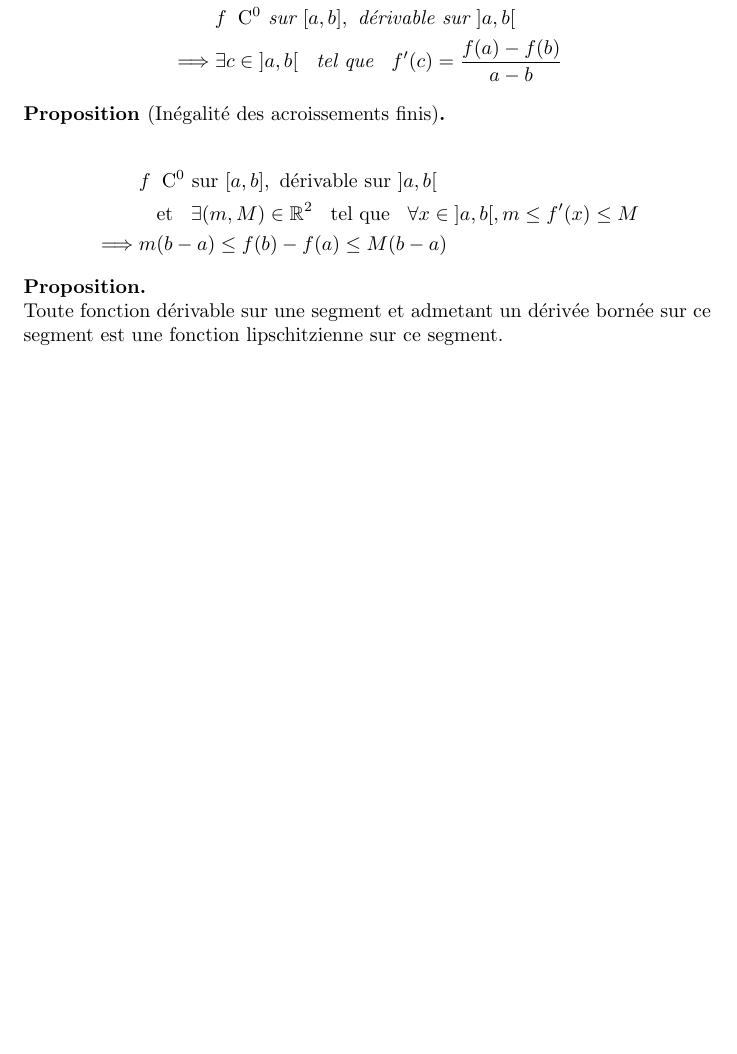
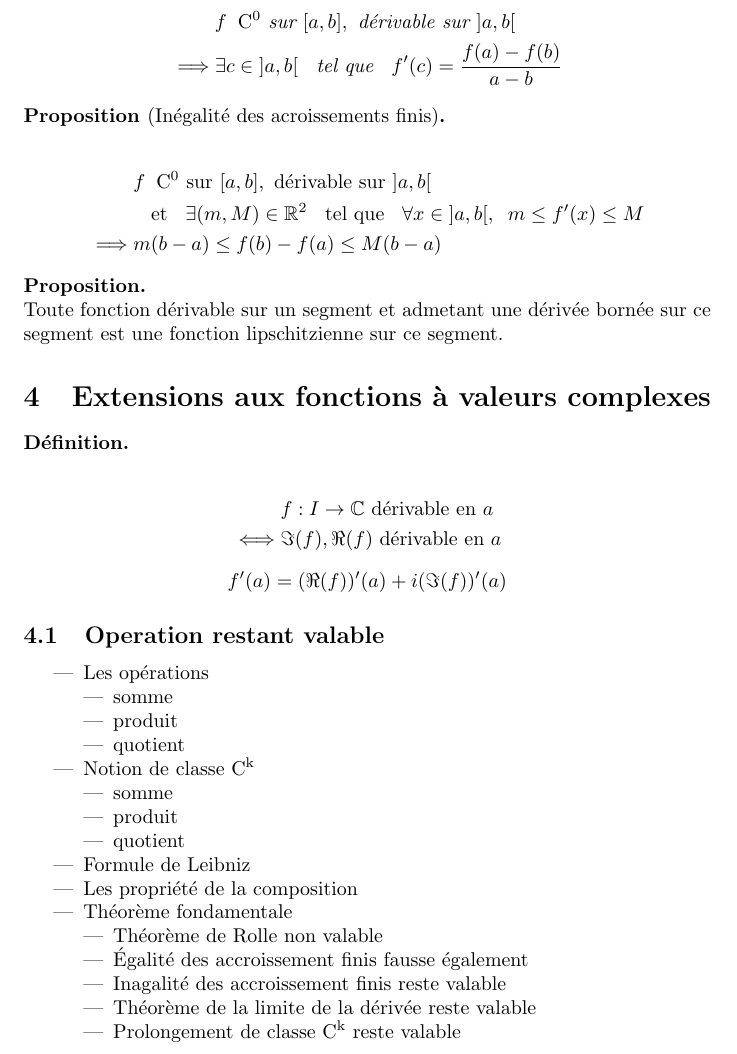
Before and after one commit to Poroing/Fiches, a LaTeX document (derivabilite.tex): part of page 4 of 4, cut so that both start at the same text, the shorter picture padded with empty space. Compiled offline with pdfLaTeX.

Commit message:
Finiched Derivabilitee

```diff
--- a/derivabilite.tex
+++ b/derivabilite.tex
@@ -12,6 +12,7 @@
 
 \newcommand{\ssi}{si et seulement si}
 \newcommand{\R}{\mathbb{R}}
+\newcommand{\C}{\mathbb{C}}
 \newcommand{\N}{\mathbb{N}}
 \newcommand{\Z}{\mathbb{Z}}
 \newcommand{\resu}{(u_n)_{n \in \N} \in \R^\N}
@@ -196,17 +197,54 @@ les fonction suivante sont de classe $\co{n}$
 \begin{prp}[Inégalité des acroissements finis]
 \begin{align*}
             &f \;\; \co{0} \sur {[a, b]}, \drv \e \sur {]a, b[} \\
-            &\et \exists (m, M) \in \R^2 \tq \forall x \in {]a, b[},
+            &\et \exists (m, M) \in \R^2 \tq \forall x \in {]a, b[}, \;\;
                 m \leq f'(x) \leq M \\
 \implies    &m(b - a) \leq f(b) - f(a) \leq M(b - a)
 \end{align*}
 \end{prp}
 
 \begin{prp}
-Toute fonction dérivable sur une segment et admetant un dérivée bornée
+Toute fonction dérivable sur un segment et admetant une dérivée bornée
 sur ce segment est une fonction lipschitzienne sur ce segment.
 \end{prp}
 
 
+\section{Extensions aux fonctions à valeurs complexes}
+
+\begin{dfn}
+\begin{align*}
+        &f : I \to \C \drv \e \en a \\
+\iff    &\Im(f), \Re(f) \drv \e \en a
+\end{align*}
+\[
+    f'(a) = (\Re(f))'(a) + i(\Im(f))'(a)
+\]
+\end{dfn}
+
+\subsection{Operation restant valable}
+\begin{itemize}
+    \item Les opérations
+    \begin{itemize}
+        \item somme
+        \item produit
+        \item quotient
+    \end{itemize}
+    \item Notion de classe $\co{k}$
+    \begin{itemize}
+        \item somme
+        \item produit
+        \item quotient
+    \end{itemize}
+    \item Formule de Leibniz
+    \item Les propriété de la composition
+    \item Théorème fondamentale
+    \begin{itemize}
+        \item Théorème de Rolle non valable
+        \item \'Egalité des accroissement finis fausse également
+        \item Inagalité des accroissement finis reste valable
+        \item Théorème de la limite de la dérivée reste valable
+        \item Prolongement de classe $\co{k}$ reste valable
+    \end{itemize}
+\end{itemize}
 
 \end{document}
```
